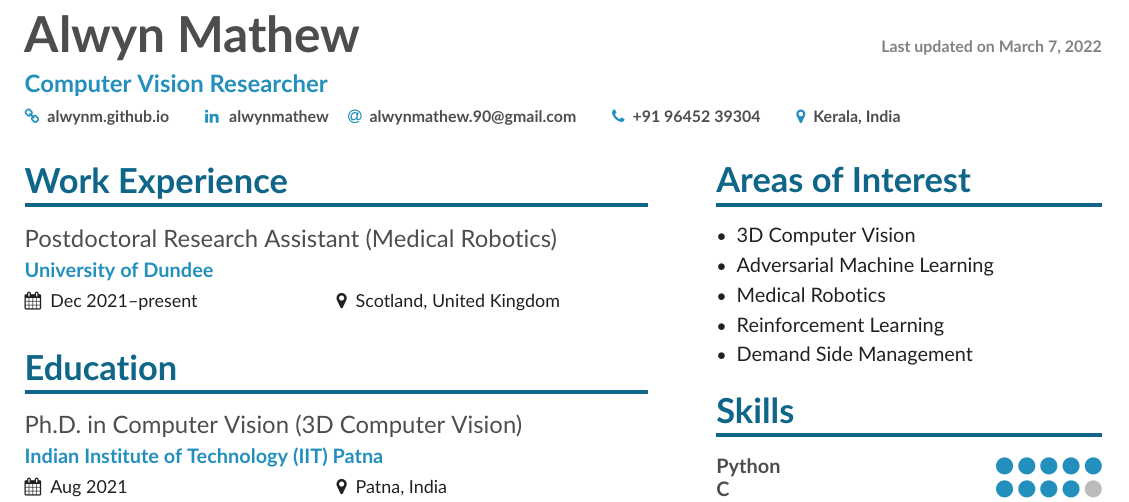
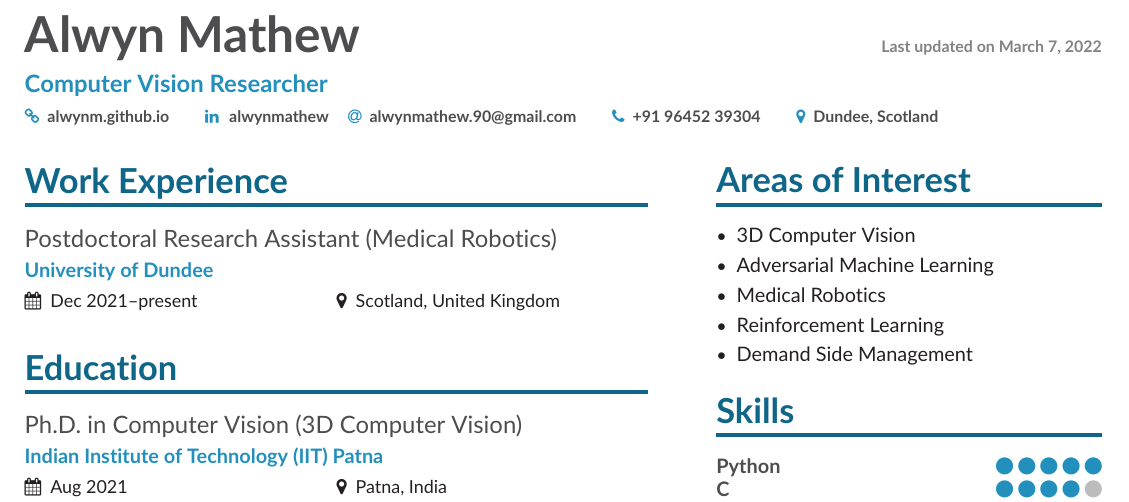
Before and after one commit to alwynm/my-resume, a LaTeX CV (resume_alwyn.tex): part of the page, cut so that both start at the same text. Compiled offline with pdfLaTeX.

Commit message:
TASK: Updated location

```diff
--- a/resume_alwyn.tex
+++ b/resume_alwyn.tex
@@ -85,7 +85,7 @@
 %	\email{\href{mailto:alwyn.pcs16@iitp.ac.in}{alwyn.pcs16@iitp.ac.in}}
 	\email{\href{mailto:alwynmathew.90@gmail.com}{alwynmathew.90@gmail.com}}
 	\phone{+91 96452 39304}
-	\location{Kerala, India}
+	\location{Dundee, Scotland}
   %% You MUST add the academicons option to \documentclass, then compile with LuaLaTeX or XeLaTeX, if you want to use \orcid or other academicons commands.
   % \orcid{orcid.org/0000-0000-0000-0000}
 }
```
Also changed, not shown: resume_alwyn.pdf.
